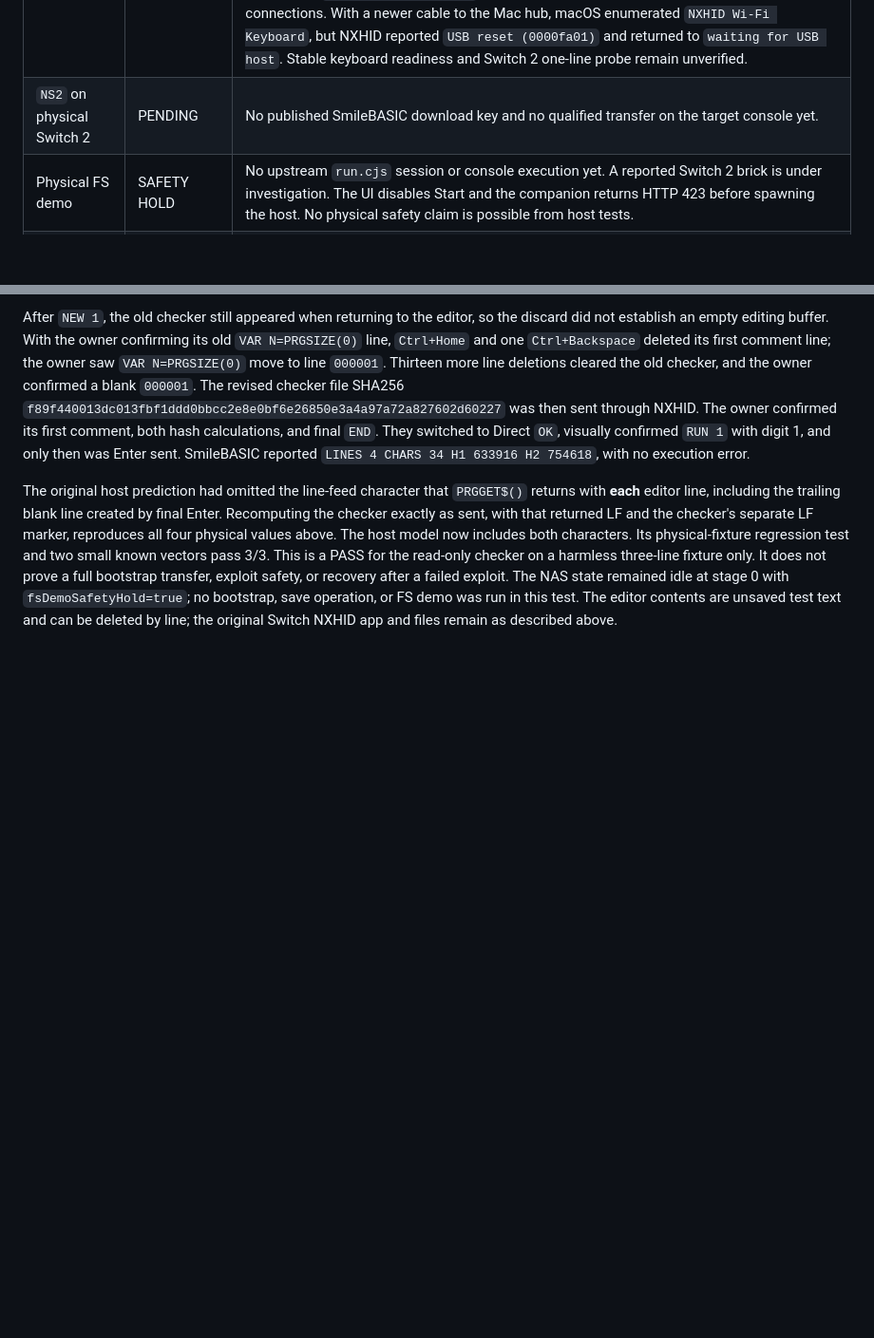
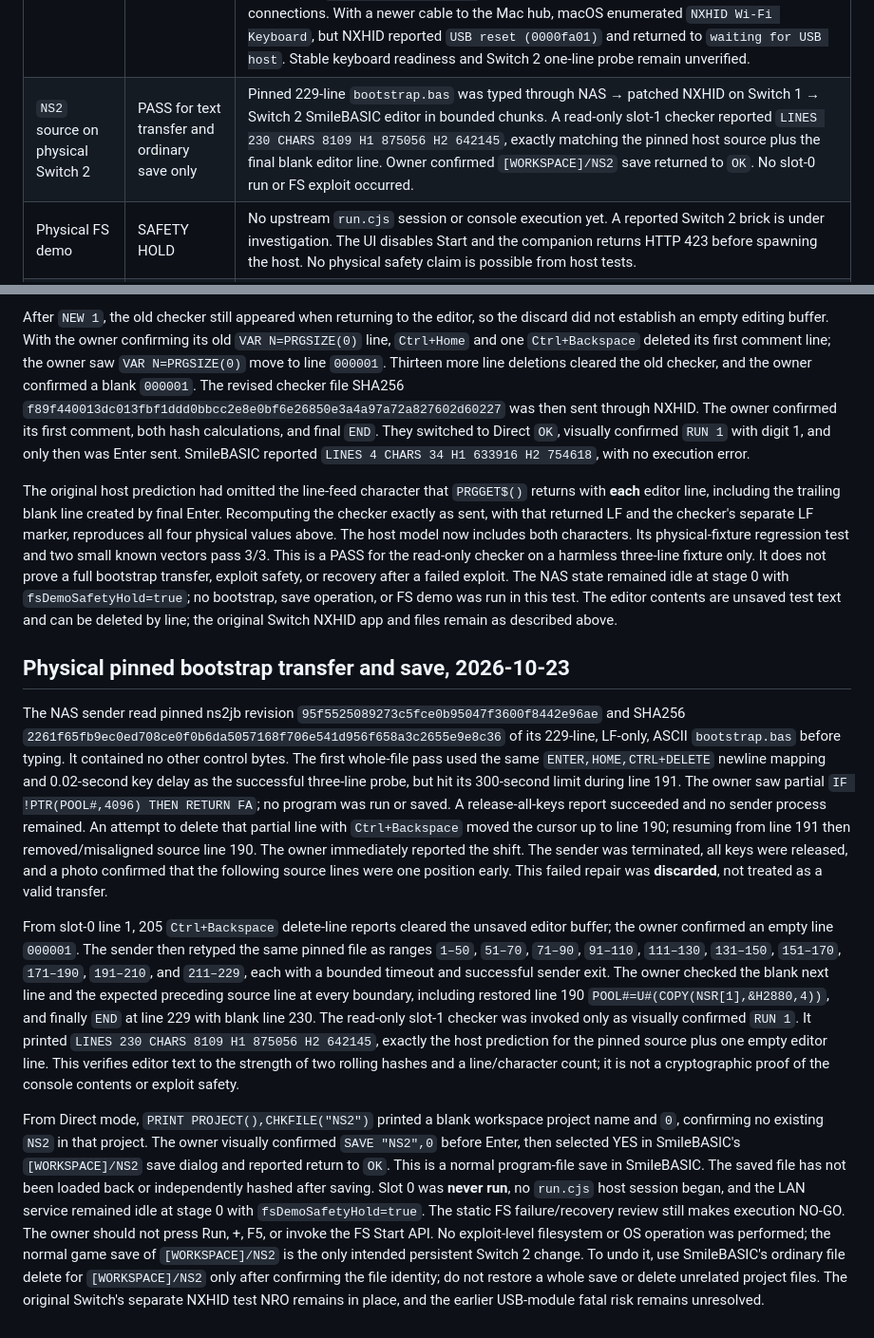
Before and after one commit to gr33k/switch2loader, a Markdown page: TEST_STATUS.md, 2 parts joined by grey strips. Shown at 95% size. Drawn GitHub-style; blank space fills up the shorter version.

Commit message:
Record verified Switch 2 bootstrap transfer and save

```diff
--- a/TEST_STATUS.md
+++ b/TEST_STATUS.md
@@ -13,7 +13,7 @@ Updated 2026-10-23. These are wrapper-project gates. A live deployment should ke
 | Mac USB sender research | PARTIAL | `cpypwn/mac2jb` source check and build passed on an Apple silicon Mac. Its unsigned kernel-extension source compiled, but was not installed or loaded; Mac security settings stayed unchanged. No USB enumeration test. This is not the default end-user route. |
 | Separate USB HID board sender | PENDING | Safer automation candidate; no board or physical Switch 2 transfer is available for qualification. |
 | Original Switch NXHID sender | PARTIAL | Atmosphère Switch 1 FTP at `192.168.10.40:5000` was reached on 2026-10-23. Official NXHID 0.1.0 archive SHA256 `7562e80814e4a7212d69d17baff8c89618135fae536ad6f363f6c48c7f688752` was verified and unpacked in an isolated NAS workspace. Upstream NXHID host tests passed 48/48 at `bb380e4`. `nxhid.nro` was uploaded to `/switch/nxhid/nxhid.nro`, then independently read back at 268,485 bytes with SHA256 `88e016a11c296760cfdee9624f7fcd63dc20b21b9dc3d9b923d64fa6152605a3`. No old NRO existed, so no backup was needed. NXHID launched and its TCP port `24872` was reachable. It displayed `waiting for USB host` with direct Switch 2 USB-C and dock USB-A connections. With a newer cable to the Mac hub, macOS enumerated `NXHID Wi-Fi Keyboard`, but NXHID reported `USB reset (0000fa01)` and returned to `waiting for USB host`. Stable keyboard readiness and Switch 2 one-line probe remain unverified. |
-| `NS2` on physical Switch 2 | PENDING | No published SmileBASIC download key and no qualified transfer on the target console yet. |
+| `NS2` source on physical Switch 2 | PASS for text transfer and ordinary save only | Pinned 229-line `bootstrap.bas` was typed through NAS → patched NXHID on Switch 1 → Switch 2 SmileBASIC editor in bounded chunks. A read-only slot-1 checker reported `LINES 230 CHARS 8109 H1 875056 H2 642145`, exactly matching the pinned host source plus the final blank editor line. Owner confirmed `[WORKSPACE]/NS2` save returned to `OK`. No slot-0 run or FS exploit occurred. |
 | Physical FS demo | SAFETY HOLD | No upstream `run.cjs` session or console execution yet. A reported Switch 2 brick is under investigation. The UI disables Start and the companion returns HTTP 423 before spawning the host. No physical safety claim is possible from host tests. |
 | EmuHub Switch 2 client | PENDING | No app loader, graphics, audio, input, storage, core, or gameplay qualification. |
 
@@ -80,3 +80,11 @@ The first checker was sent into confirmed empty EDIT1; the owner saw its first a
 After `NEW 1`, the old checker still appeared when returning to the editor, so the discard did not establish an empty editing buffer. With the owner confirming its old `VAR N=PRGSIZE(0)` line, `Ctrl+Home` and one `Ctrl+Backspace` deleted its first comment line; the owner saw `VAR N=PRGSIZE(0)` move to line `000001`. Thirteen more line deletions cleared the old checker, and the owner confirmed a blank `000001`. The revised checker file SHA256 `f89f440013dc013fbf1ddd0bbcc2e8e0bf6e26850e3a4a97a72a827602d60227` was then sent through NXHID. The owner confirmed its first comment, both hash calculations, and final `END`. They switched to Direct `OK`, visually confirmed `RUN 1` with digit 1, and only then was Enter sent. SmileBASIC reported `LINES 4 CHARS 34 H1 633916 H2 754618`, with no execution error.
 
 The original host prediction had omitted the line-feed character that `PRGGET$()` returns with **each** editor line, including the trailing blank line created by final Enter. Recomputing the checker exactly as sent, with that returned LF and the checker's separate LF marker, reproduces all four physical values above. The host model now includes both characters. Its physical-fixture regression test and two small known vectors pass 3/3. This is a PASS for the read-only checker on a harmless three-line fixture only. It does not prove a full bootstrap transfer, exploit safety, or recovery after a failed exploit. The NAS state remained idle at stage 0 with `fsDemoSafetyHold=true`; no bootstrap, save operation, or FS demo was run in this test. The editor contents are unsaved test text and can be deleted by line; the original Switch NXHID app and files remain as described above.
+
+## Physical pinned bootstrap transfer and save, 2026-10-23
+
+The NAS sender read pinned ns2jb revision `95f5525089273c5fce0b95047f3600f8442e96ae` and SHA256 `2261f65fb9ec0ed708ce0f0b6da5057168f706e541d956f658a3c2655e9e8c36` of its 229-line, LF-only, ASCII `bootstrap.bas` before typing. It contained no other control bytes. The first whole-file pass used the same `ENTER,HOME,CTRL+DELETE` newline mapping and 0.02-second key delay as the successful three-line probe, but hit its 300-second limit during line 191. The owner saw partial `IF !PTR(POOL#,4096) THEN RETURN FA`; no program was run or saved. A release-all-keys report succeeded and no sender process remained. An attempt to delete that partial line with `Ctrl+Backspace` moved the cursor up to line 190; resuming from line 191 then removed/misaligned source line 190. The owner immediately reported the shift. The sender was terminated, all keys were released, and a photo confirmed that the following source lines were one position early. This failed repair was **discarded**, not treated as a valid transfer.
+
+From slot-0 line 1, 205 `Ctrl+Backspace` delete-line reports cleared the unsaved editor buffer; the owner confirmed an empty line `000001`. The sender then retyped the same pinned file as ranges `1–50`, `51–70`, `71–90`, `91–110`, `111–130`, `131–150`, `151–170`, `171–190`, `191–210`, and `211–229`, each with a bounded timeout and successful sender exit. The owner checked the blank next line and the expected preceding source line at every boundary, including restored line 190 `POOL#=U#(COPY(NSR[1],&H2880,4))`, and finally `END` at line 229 with blank line 230. The read-only slot-1 checker was invoked only as visually confirmed `RUN 1`. It printed `LINES 230 CHARS 8109 H1 875056 H2 642145`, exactly the host prediction for the pinned source plus one empty editor line. This verifies editor text to the strength of two rolling hashes and a line/character count; it is not a cryptographic proof of the console contents or exploit safety.
+
+From Direct mode, `PRINT PROJECT(),CHKFILE("NS2")` printed a blank workspace project name and `0`, confirming no existing `NS2` in that project. The owner visually confirmed `SAVE "NS2",0` before Enter, then selected YES in SmileBASIC's `[WORKSPACE]/NS2` save dialog and reported return to `OK`. This is a normal program-file save in SmileBASIC. The saved file has not been loaded back or independently hashed after saving. Slot 0 was **never run**, no `run.cjs` host session began, and the LAN service remained idle at stage 0 with `fsDemoSafetyHold=true`. The static FS failure/recovery review still makes execution NO-GO. The owner should not press Run, +, F5, or invoke the FS Start API. No exploit-level filesystem or OS operation was performed; the normal game save of `[WORKSPACE]/NS2` is the only intended persistent Switch 2 change. To undo it, use SmileBASIC's ordinary file delete for `[WORKSPACE]/NS2` only after confirming the file identity; do not restore a whole save or delete unrelated project files. The original Switch's separate NXHID test NRO remains in place, and the earlier USB-module fatal risk remains unresolved.
```
